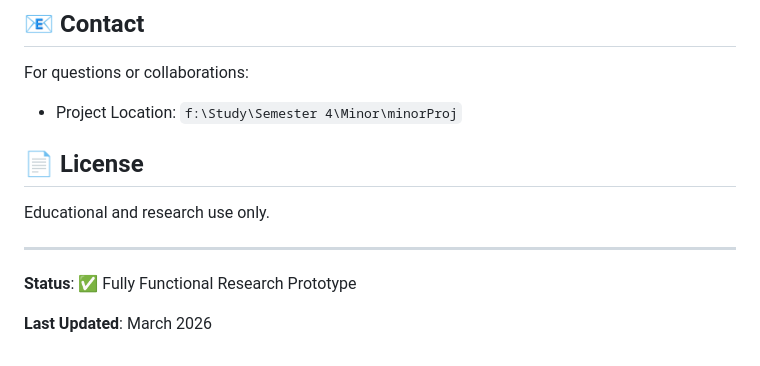
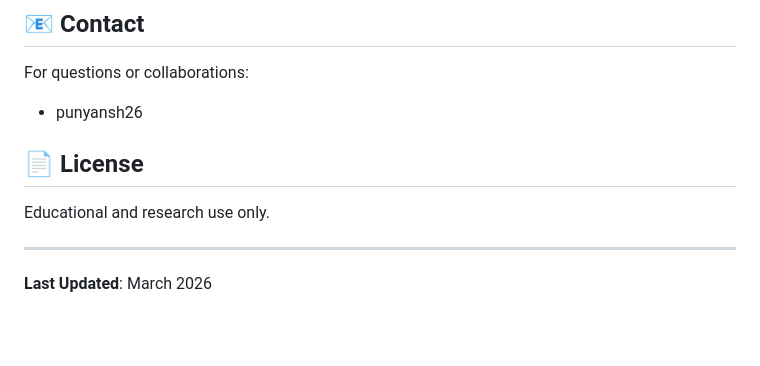
Before and after one commit to Punyansh26/Digital-Twin-for-NPP-Cold-Leg-LOCAC-detection, a Markdown page: README.md, the part around the change. GitHub-like rendering; blank space fills up the shorter version.

Commit message:
Update contact information and project status

```diff
--- a/README.md
+++ b/README.md
@@ -288,7 +288,7 @@ This is a research prototype for educational and research purposes only. It is N
 ## 📧 Contact
 
 For questions or collaborations:
-- Project Location: `f:\Study\Semester 4\Minor\minorProj`
+- punyansh26
 
 ## 📄 License
 
@@ -296,6 +296,5 @@ Educational and research use only.
 
 ---
 
-**Status**: ✅ Fully Functional Research Prototype
 
 **Last Updated**: March 2026
```
